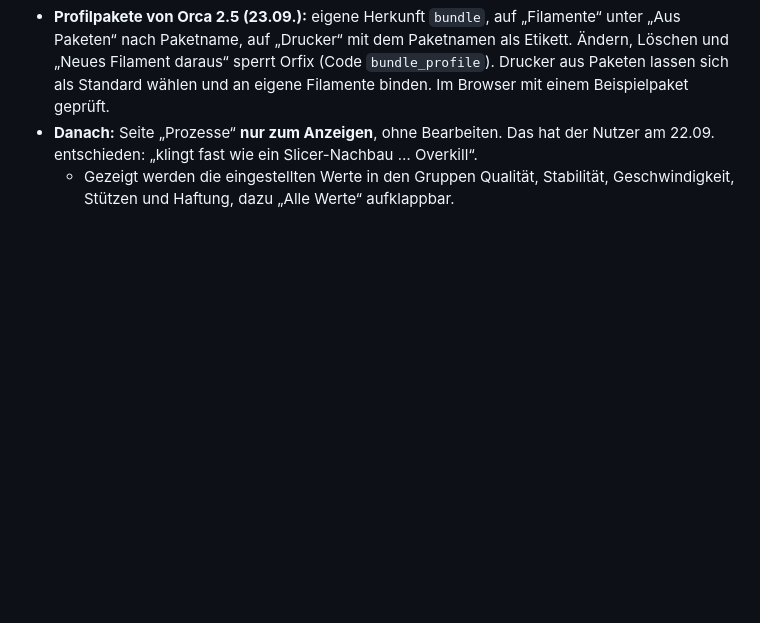
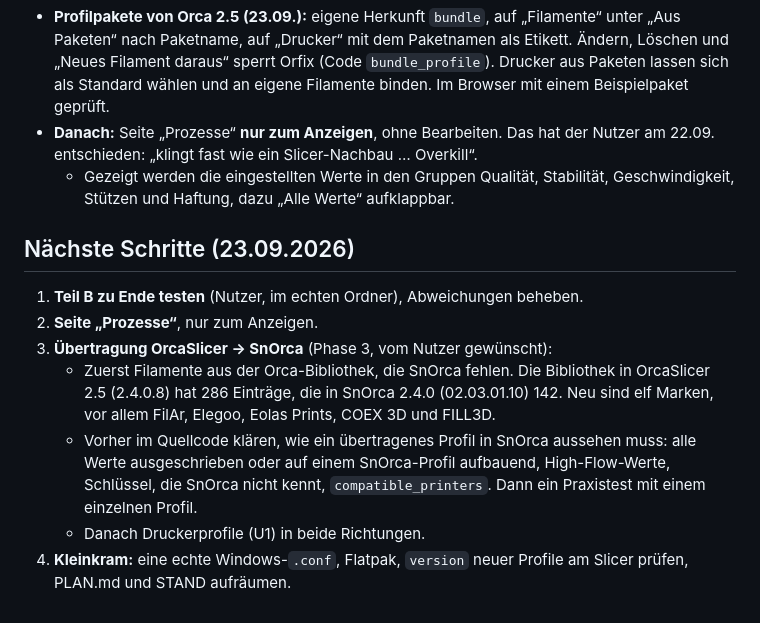
Before and after one commit to Avatarsia/OrcaOne, a Markdown page: docs/STAND.md, the part around the change. Rendered like a GitHub page; blank space fills up the shorter version.

Commit message:
Arbeitsstand: nächste Schritte
Co-Authored-By: Claude Opus 5.5 <noreply@anthropic.com>

```diff
--- a/docs/STAND.md
+++ b/docs/STAND.md
@@ -122,3 +122,13 @@ Die Seite soll die Prozessprofile im Überblick zeigen, als neuer Menüpunkt zwi
 - **Profilpakete von Orca 2.5 (23.09.):** eigene Herkunft `bundle`, auf „Filamente“ unter „Aus Paketen“ nach Paketname, auf „Drucker“ mit dem Paketnamen als Etikett. Ändern, Löschen und „Neues Filament daraus“ sperrt Orfix (Code `bundle_profile`). Drucker aus Paketen lassen sich als Standard wählen und an eigene Filamente binden. Im Browser mit einem Beispielpaket geprüft.
 - **Danach:** Seite „Prozesse“ **nur zum Anzeigen**, ohne Bearbeiten. Das hat der Nutzer am 22.09. entschieden: „klingt fast wie ein Slicer-Nachbau … Overkill“.
   - Gezeigt werden die eingestellten Werte in den Gruppen Qualität, Stabilität, Geschwindigkeit, Stützen und Haftung, dazu „Alle Werte“ aufklappbar.
+
+## Nächste Schritte (23.09.2026)
+
+1. **Teil B zu Ende testen** (Nutzer, im echten Ordner), Abweichungen beheben.
+2. **Seite „Prozesse“**, nur zum Anzeigen.
+3. **Übertragung OrcaSlicer → SnOrca** (Phase 3, vom Nutzer gewünscht):
+   - Zuerst Filamente aus der Orca-Bibliothek, die SnOrca fehlen. Die Bibliothek in OrcaSlicer 2.5 (2.4.0.8) hat 286 Einträge, die in SnOrca 2.4.0 (02.03.01.10) 142. Neu sind elf Marken, vor allem FilAr, Elegoo, Eolas Prints, COEX 3D und FILL3D.
+   - Vorher im Quellcode klären, wie ein übertragenes Profil in SnOrca aussehen muss: alle Werte ausgeschrieben oder auf einem SnOrca-Profil aufbauend, High-Flow-Werte, Schlüssel, die SnOrca nicht kennt, `compatible_printers`. Dann ein Praxistest mit einem einzelnen Profil.
+   - Danach Druckerprofile (U1) in beide Richtungen.
+4. **Kleinkram:** eine echte Windows-`.conf`, Flatpak, `version` neuer Profile am Slicer prüfen, PLAN.md und STAND aufräumen.
```
